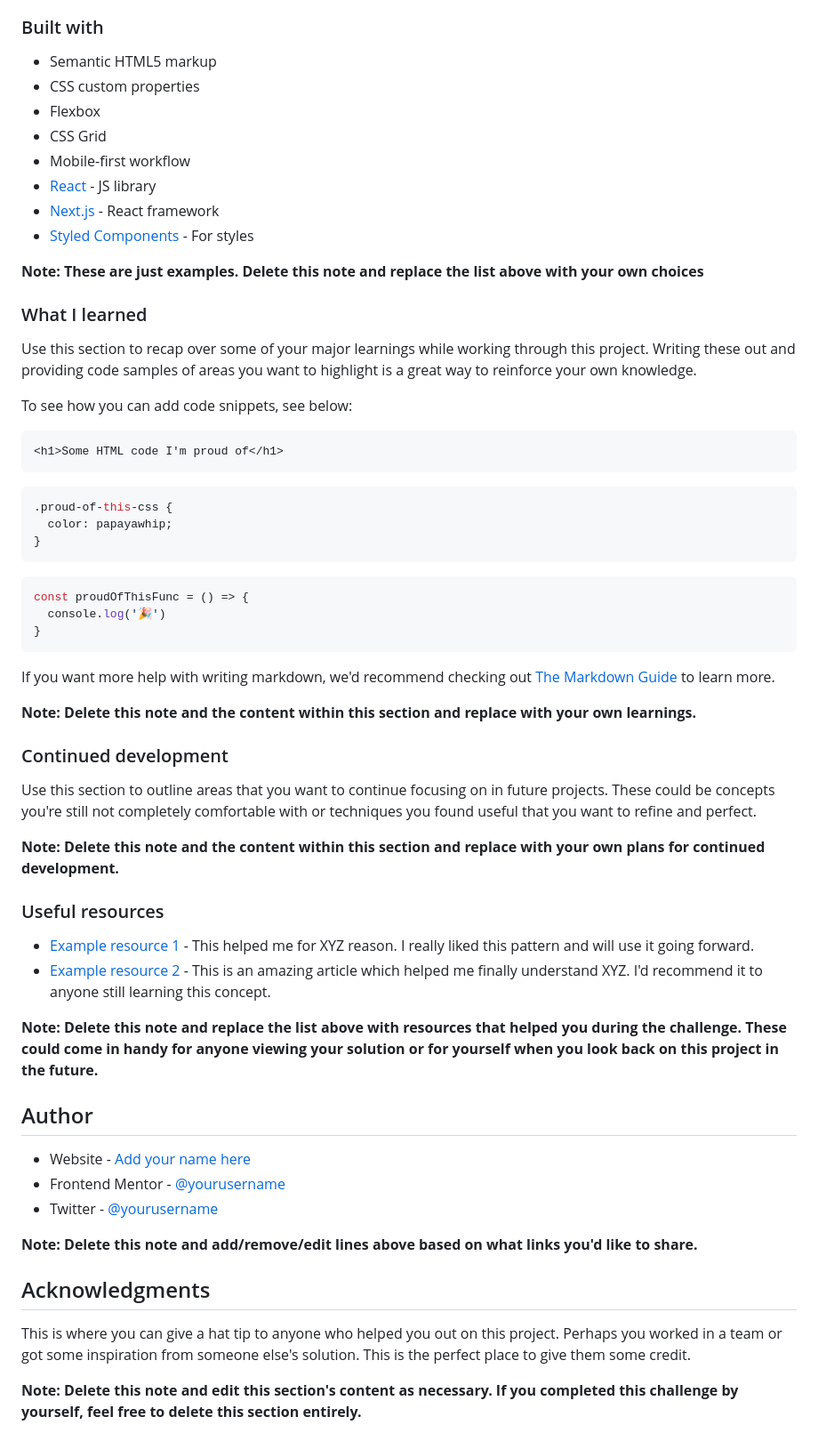
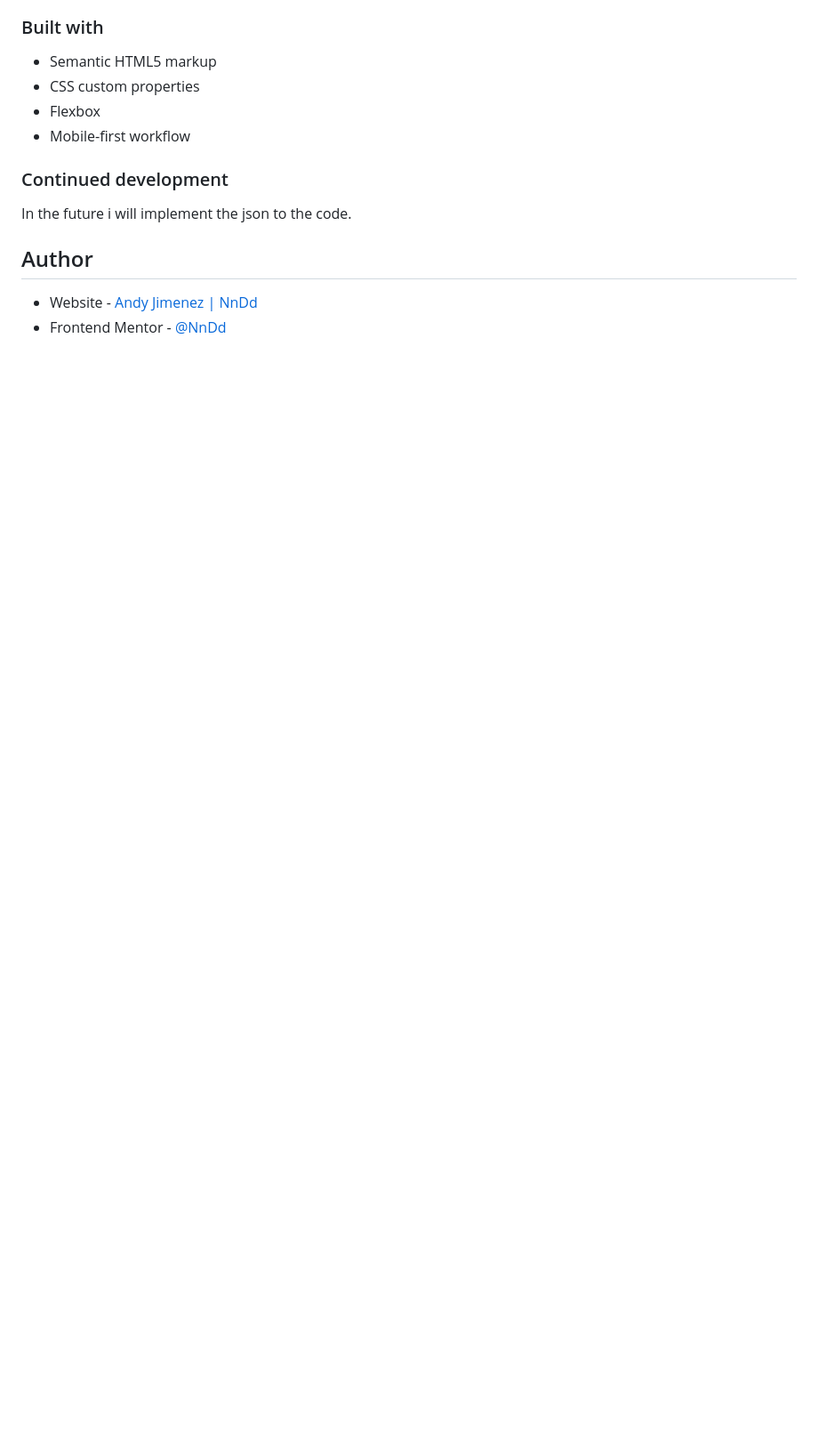
Before and after one commit to Nn-Dd/Result_Summary_Component, a Markdown page: README-template.md, the part around the change printed below. Shown: that part at 89% size. Drawn GitHub-style; blank space fills up the shorter version.

````diff
--- a/README-template.md
+++ b/README-template.md
@@ -52,61 +26,13 @@ Then crop/optimize/edit your image however you like, add it to your project, and
 - Semantic HTML5 markup
 - CSS custom properties
 - Flexbox
-- CSS Grid
 - Mobile-first workflow
-- [React](https://reactjs.org/) - JS library
-- [Next.js](https://nextjs.org/) - React framework
-- [Styled Components](https://styled-components.com/) - For styles
-
-**Note: These are just examples. Delete this note and replace the list above with your own choices**
-
-### What I learned
-
-Use this section to recap over some of your major learnings while working through this project. Writing these out and providing code samples of areas you want to highlight is a great way to reinforce your own knowledge.
-
-To see how you can add code snippets, see below:
-
-```html
-<h1>Some HTML code I'm proud of</h1>
-```
-```css
-.proud-of-this-css {
-  color: papayawhip;
-}
-```
-```js
-const proudOfThisFunc = () => {
-  console.log('🎉')
-}
-```
-
-If you want more help with writing markdown, we'd recommend checking out [The Markdown Guide](https://www.markdownguide.org/) to learn more.
-
-**Note: Delete this note and the content within this section and replace with your own learnings.**
 
 ### Continued development
 
-Use this section to outline areas that you want to continue focusing on in future projects. These could be concepts you're still not completely comfortable with or techniques you found useful that you want to refine and perfect.
-
-**Note: Delete this note and the content within this section and replace with your own plans for continued development.**
-
-### Useful resources
-
-- [Example resource 1](https://www.example.com) - This helped me for XYZ reason. I really liked this pattern and will use it going forward.
-- [Example resource 2](https://www.example.com) - This is an amazing article which helped me finally understand XYZ. I'd recommend it to anyone still learning this concept.
-
-**Note: Delete this note and replace the list above with resources that helped you during the challenge. These could come in handy for anyone viewing your solution or for yourself when you look back on this project in the future.**
+In the future i will implement the json to the code.
 
 ## Author
 
-- Website - [Add your name here](https://www.your-site.com)
-- Frontend Mentor - [@yourusername](https://www.frontendmentor.io/profile/yourusername)
-- Twitter - [@yourusername](https://www.twitter.com/yourusername)
-
-**Note: Delete this note and add/remove/edit lines above based on what links you'd like to share.**
-
-## Acknowledgments
-
-This is where you can give a hat tip to anyone who helped you out on this project. Perhaps you worked in a team or got some inspiration from someone else's solution. This is the perfect place to give them some credit.
-
-**Note: Delete this note and edit this section's content as necessary. If you completed this challenge by yourself, feel free to delete this section entirely.**
+- Website - [Andy Jimenez | NnDd](https://github.com/Nn-Dd)
+- Frontend Mentor - [@NnDd](https://www.frontendmentor.io/profile/Nn-Dd)
````
Also changed, not shown: other parts of README-template.md (+8 -34 lines), assets/screenshots/Desktop.png (added), assets/screenshots/Mobile.png (added), 1 other file.
